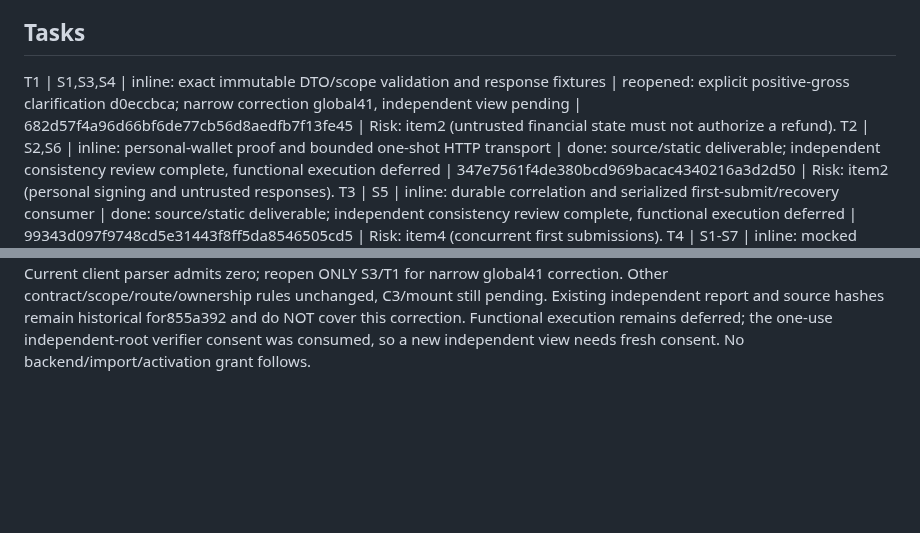
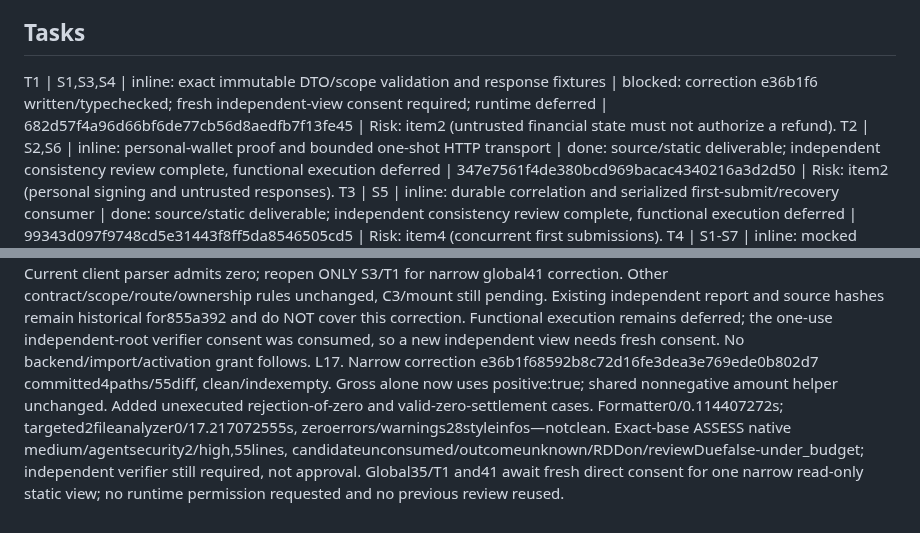
Before and after one commit to DNO8/VACA, a Markdown page: odd/tasks/d1-refund-client-v1.md, 2 parts joined by grey strips. Rendered like a GitHub page; blank space fills up the shorter version.

Commit message:
docs(refund): record positive-gross verification boundary

```diff
--- a/odd/tasks/d1-refund-client-v1.md
+++ b/odd/tasks/d1-refund-client-v1.md
@@ -12,7 +12,7 @@ S6. HTTP contract: status 200 for valid states; reconcile 202 for pending/unknow
 S7. User: "si en codigo se ve bien y la logica se ve bien entonces hay que continuar". Functional execution is deferred under the implementation-first decision. Write deterministic mocks/spec examples, distinguish source implementation/static checks from runtime verification, and never mark skipped tests passed or backend operational.
 
 ## Tasks
-T1 | S1,S3,S4 | inline: exact immutable DTO/scope validation and response fixtures | reopened: explicit positive-gross clarification d0eccbca; narrow correction global41, independent view pending | 682d57f4a96d66bf6de77cb56d8aedfb7f13fe45 | Risk: item2 (untrusted financial state must not authorize a refund).
+T1 | S1,S3,S4 | inline: exact immutable DTO/scope validation and response fixtures | blocked: correction e36b1f6 written/typechecked; fresh independent-view consent required; runtime deferred | 682d57f4a96d66bf6de77cb56d8aedfb7f13fe45 | Risk: item2 (untrusted financial state must not authorize a refund).
 T2 | S2,S6 | inline: personal-wallet proof and bounded one-shot HTTP transport | done: source/static deliverable; independent consistency review complete, functional execution deferred | 347e7561f4de380bcd969bacac4340216a3d2d50 | Risk: item2 (personal signing and untrusted responses).
 T3 | S5 | inline: durable correlation and serialized first-submit/recovery consumer | done: source/static deliverable; independent consistency review complete, functional execution deferred | 99343d097f9748cd5e31443f8ff5da8546505cd5 | Risk: item4 (concurrent first submissions).
 T4 | S1-S7 | inline: mocked public client scenarios and integration guide | done: mock/guide source written and independently reviewed; examples UNEXECUTED | 1300dbf + 347e756 + 99343d0 | Risk: item2 (financial actions and unknown outcomes).
@@ -35,3 +35,4 @@ L13. Fresh direct interactive user choice: "Allow one read-only static verifier"
 L14. Authorized single verifier mw6pvdgp-z-sha1 finished read-only. Parent received/read its full report: no concrete candidate-caused contract/security/concurrency blocker identified; S1–S6 source/static consistent within scope, S7 evidence labeling met. It read whole Specs/Tasks/LogL1–L13 and allowed source/contracts/evidence; independently matched9/9 captured hashes and9/9 committed bytes, observed unchanged pre/post Git status, ran no app/SDK/tests/analyzer/formatter/signing/network and wrote no files. Attributed summary: d1-refund-client-v1-independent.json. Source-only task scope reconciled explicitly with S7: T1–T5 may now close as OBSERVED source/static deliverables, not on formatting alone. ALL functional checks remain separately deferred and unaccepted; no mock passed. Preserve a separate blocked global functional-verification task rather than falsely marking it passed or repeatedly asking to change that policy. Financial handoff/integration remains separately blocked in global31. Native three assessments stay unknown/unassessable/no approval; 80 style infos remain. No mounted client, operational backend, financial safety, real funds, full journey or whole-D1 completion is claimed.
 L15. Passive evidence packaged separately:3b56cee9126ce206c1ed9b2c30189d84b91a0cf6(137diff),7f4141934e6ea52db0478e62c3242eb6adedebfe(339),ce3686690f9bc4fc1b373e1ef64347f384a393b8(300). Original Git operation array was partitioned losslessly into339/86-line captures, reconstruction equality checked and full stdout/stderr/exit codes preserved. No reviewed source changed. Global35–39 DONE SOURCE/STATIC ONLY; new global40 BLOCKED by the already-decided functional deferral, global31 awaits accepted financial handoff and explicit integration scope, D2 publication12 remains separate. Closure metadata records exact source/evidence commits and absent acceptance; no test policy reopened, no native approval or delivery inferred.
 L16. Backend contract message d0eccbca8863e54e1c49fb3b7141b542 explicitly clarifies "grossAmount:positiveSevenDecimalString" and "Donation/gross/hechosoriginalesvalidados o503sinDTOinventado." Current client parser admits zero; reopen ONLY S3/T1 for narrow global41 correction. Other contract/scope/route/ownership rules unchanged, C3/mount still pending. Existing independent report and source hashes remain historical for855a392 and do NOT cover this correction. Functional execution remains deferred; the one-use independent-root verifier consent was consumed, so a new independent view needs fresh consent. No backend/import/activation grant follows.
+L17. Narrow correction e36b1f68592b8c72d16fe3dea3e769ede0b802d7 committed4paths/55diff, clean/indexempty. Gross alone now uses positive:true; shared nonnegative amount helper unchanged. Added unexecuted rejection-of-zero and valid-zero-settlement cases. Formatter0/0.114407272s; targeted2fileanalyzer0/17.217072555s, zeroerrors/warnings28styleinfos—notclean. Exact-base ASSESS native medium/agentsecurity2/high,55lines, candidateunconsumed/outcomeunknown/RDDon/reviewDuefalse-under_budget; independent verifier still required, not approval. Global35/T1 and41 await fresh direct consent for one narrow read-only static view; no runtime permission requested and no previous review reused.
```
